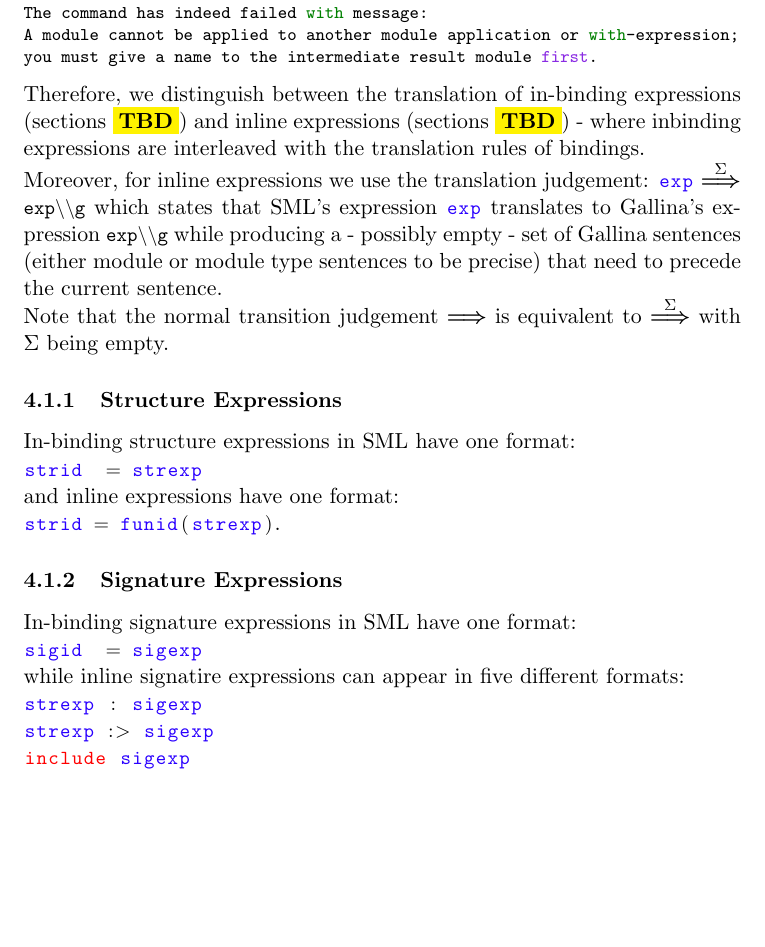
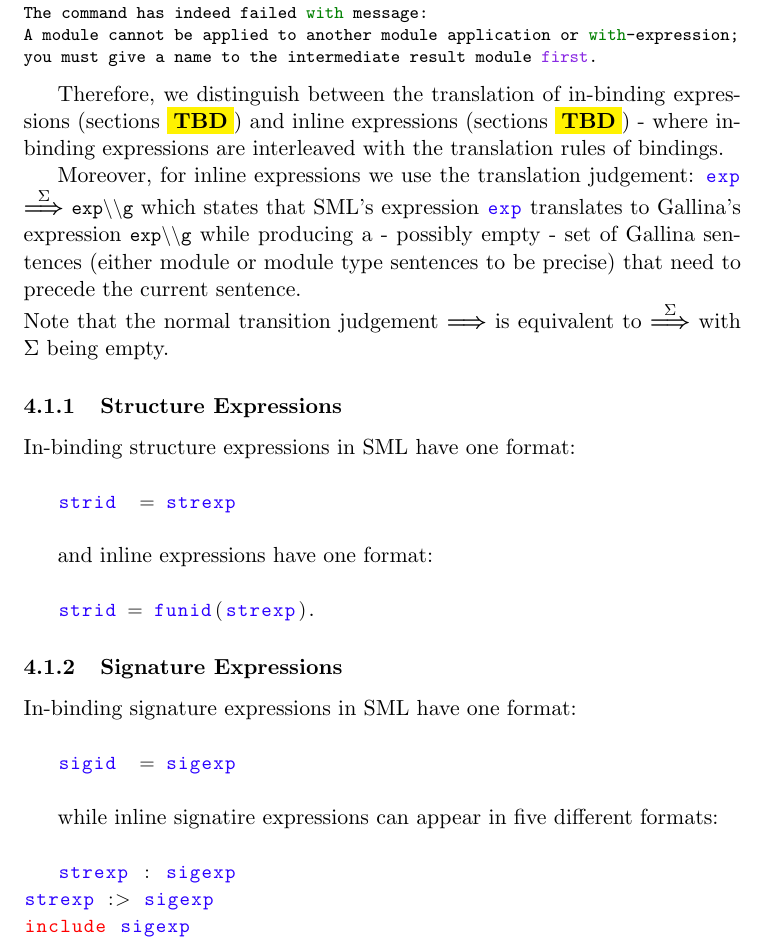
Before and after one commit to meta-logic/sml-to-coq, a LaTeX document (doc/main.tex): part of page 12 of 19, cut so that both start at the same text, the shorter picture padded with empty space. Compiled offline with pdfLaTeX.

Commit message:
doc: latex spacing

```diff
--- a/doc/main.tex
+++ b/doc/main.tex
@@ -1051,27 +1056,52 @@ The command has indeed failed with message:
 A module cannot be applied to another module application or with-expression;
 you must give a name to the intermediate result module first.
 \end{coq}
-Therefore, we distinguish between the translation of in-binding expressions (sections \tbd) and inline expressions (sections \tbd) - where inbinding expressions are interleaved with the translation rules of bindings.\\
-Moreover, for inline expressions we use the translation judgement: \smle{exp} $\stoga{\Sigma}$ \coqe{exp\\g} which states that SML's expression \smle{exp} translates to Gallina's expression \coqe{exp\\g} while producing a - possibly empty - set of Gallina sentences (either module or module type sentences to be precise) that need to precede the current sentence.\\
-Note that the normal transition judgement $\stog$ is equivalent to $\stoga{\Sigma}$ with $\Sigma$ being empty.
+
+Therefore, we distinguish between the translation of in-binding
+expressions (sections \tbd) and inline expressions (sections \tbd) -
+where inbinding expressions are interleaved with the translation rules
+of bindings.
+
+Moreover, for inline expressions we use the translation judgement:
+\smle{exp} $\stoga{\Sigma}$ \coqe{exp\\g} which states that SML's
+expression \smle{exp} translates to Gallina's expression \coqe{exp\\g}
+while producing a - possibly empty - set of Gallina sentences (either
+module or module type sentences to be precise) that need to precede
+the current sentence.\\ Note that the normal transition judgement
+$\stog$ is equivalent to $\stoga{\Sigma}$ with $\Sigma$ being empty.
+
 \subsubsection{Structure Expressions}
+
 In-binding structure expressions in SML have one format:\\
+
 \smle{strid  = strexp}\\
+
 and inline expressions have one format:\\
+
 \smle{strid = funid(strexp)}.
+
 \subsubsection{Signature Expressions}
+
 In-binding signature expressions in SML have one format:\\
+
 \smle{sigid  = sigexp}\\
+
 while inline signatire expressions can appear in five different formats:\\
+
 \smle{strexp : sigexp}\\
 \smle{strexp :> sigexp}\\
 \smle{include sigexp}\\
 \smle{structure strid : sigexp}\\
 \smle{functor funid (strid : sigexp) = strexp}
+
 \subsection{Translation rules}
+
 \subsubsection{Structure Expressions (Inline)}
+
 \subsubsection{Structure Declarations}
+
 \subsubsection{Structure Bindings}
+
 \[
 \arraycolsep=10pt\def\arraystretch{3}
 \begin{array}{cc}
```
Also changed, not shown: doc/main.tex (23 more changed lines).
